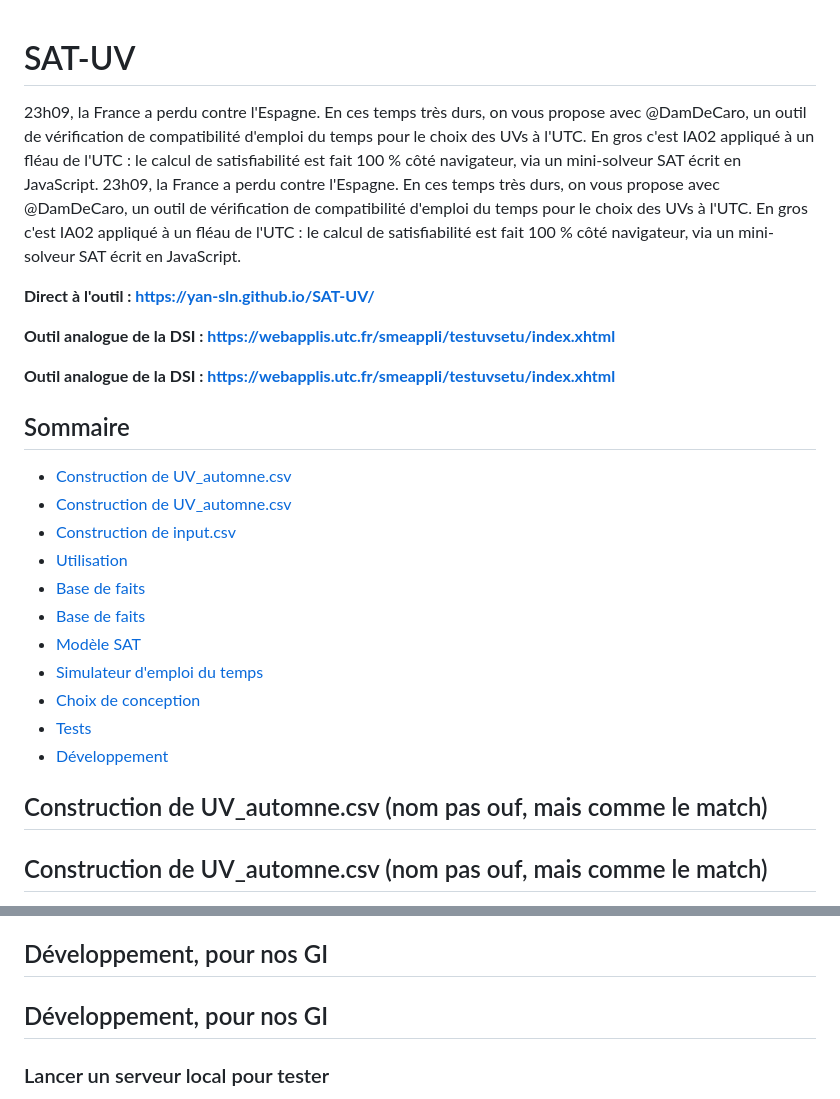
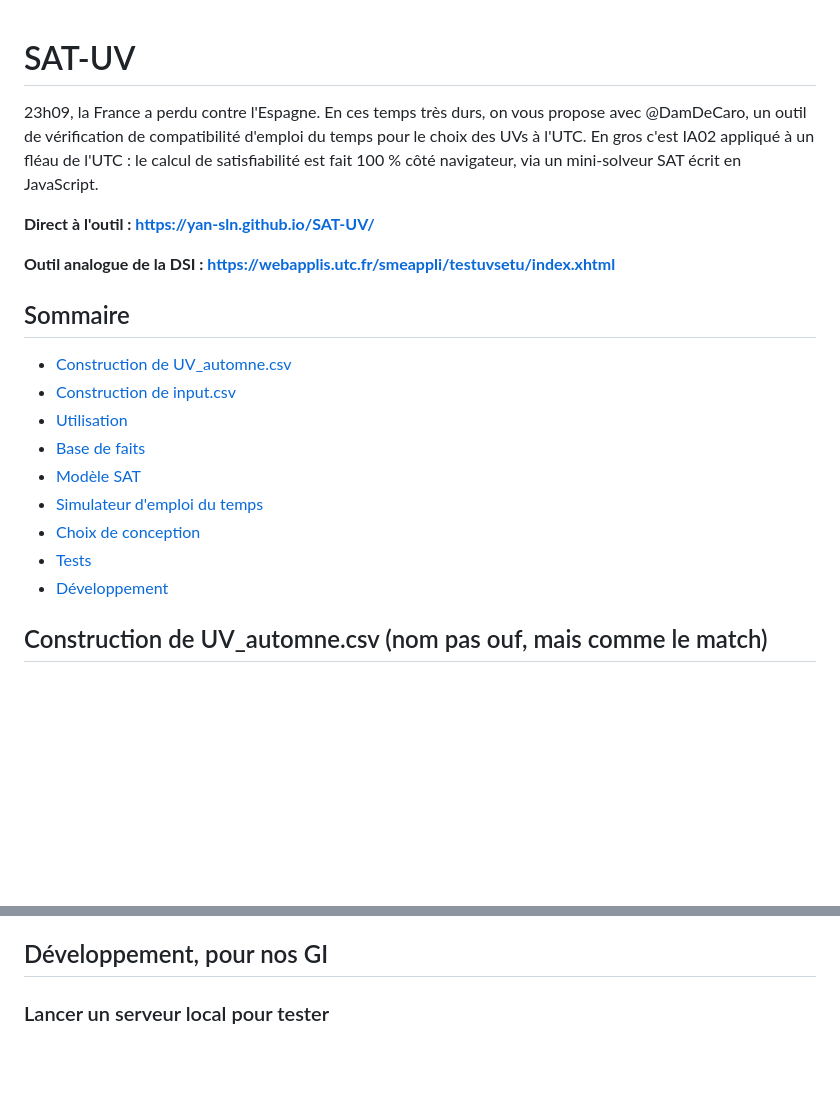
Before and after one commit to yan-sln/SAT-UV, a Markdown page: README.md, 2 parts joined by grey strips. Drawn GitHub-style; blank space fills up the shorter version.

Commit message:
Update README.md
Oopsi Daisie

```diff
--- a/README.md
+++ b/README.md
@@ -1,21 +1,16 @@
 # SAT-UV
 
-23h09, la France a perdu contre l'Espagne. En ces temps très durs, on vous propose avec @DamDeCaro, un outil de vérification de compatibilité d'emploi du temps pour le choix des UVs à l'UTC. En gros c'est IA02 appliqué à un fléau de l'UTC : le calcul de satisfiabilité est fait 100 % côté navigateur, via un mini-solveur SAT écrit en JavaScript.
 23h09, la France a perdu contre l'Espagne. En ces temps très durs, on vous propose avec @DamDeCaro, un outil de vérification de compatibilité d'emploi du temps pour le choix des UVs à l'UTC. En gros c'est IA02 appliqué à un fléau de l'UTC : le calcul de satisfiabilité est fait 100 % côté navigateur, via un mini-solveur SAT écrit en JavaScript.
 
 **Direct à l'outil : [https://yan-sln.github.io/SAT-UV/](https://yan-sln.github.io/SAT-UV/)**
 
 **Outil analogue de la DSI : [https://webapplis.utc.fr/smeappli/testuvsetu/index.xhtml](https://webapplis.utc.fr/smeappli/testuvsetu/index.xhtml)**
 
-**Outil analogue de la DSI : [https://webapplis.utc.fr/smeappli/testuvsetu/index.xhtml](https://webapplis.utc.fr/smeappli/testuvsetu/index.xhtml)**
-
 ## Sommaire
 
 - [Construction de UV_automne.csv](#construction-de-uv_automnecsv-nom-pas-ouf-mais-comme-le-match)
-- [Construction de UV_automne.csv](#construction-de-uv_automnecsv-nom-pas-ouf-mais-comme-le-match)
 - [Construction de input.csv](#construction-de-inputcsv)
 - [Utilisation](#utilisation)
-- [Base de faits](#base-de-faits-ia02)
 - [Base de faits](#base-de-faits-ia02)
 - [Modèle SAT](#modèle-sat)
 - [Simulateur d'emploi du temps](#simulateur-demploi-du-temps)
@@ -23,7 +18,6 @@
 - [Tests](#tests)
 - [Développement](#développement-pour-nos-gi)
 
-## Construction de UV_automne.csv (nom pas ouf, mais comme le match)
 ## Construction de UV_automne.csv (nom pas ouf, mais comme le match)
 
 Récupération de la liste des UVs disponibles à l'automne sur le catalogue des UV de 2021 disponible sur l'ENT UTC (ouep, on a que ça).
@@ -138,7 +132,6 @@ node --test
 - **`csv_utils.js`** — mini-parseur CSV (gère les champs entre guillemets) utilisé uniquement par les tests, indépendant de PapaParse.
 
 ## Développement, pour nos GI
-## Développement, pour nos GI
 
 ### Lancer un serveur local pour tester
 
```
